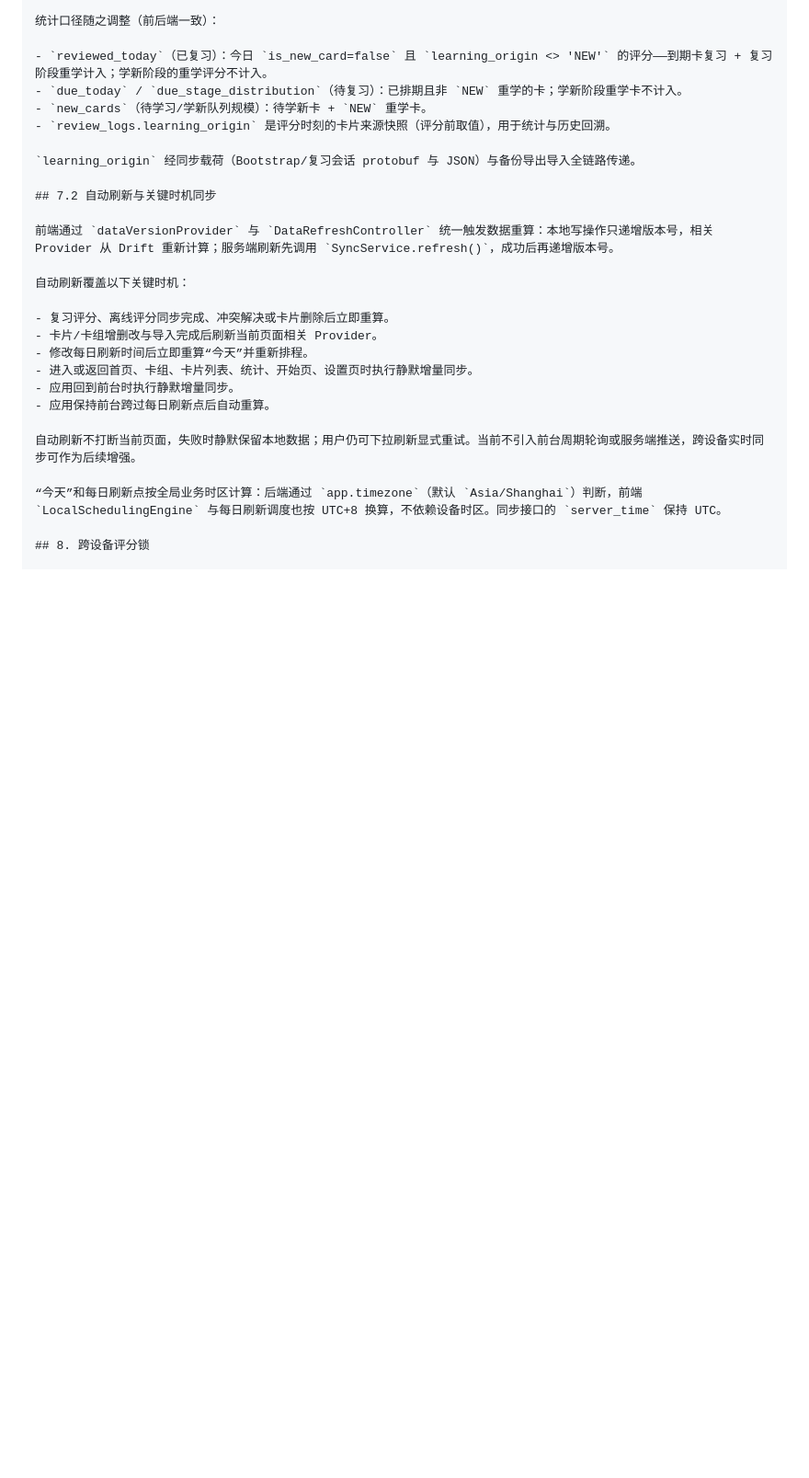
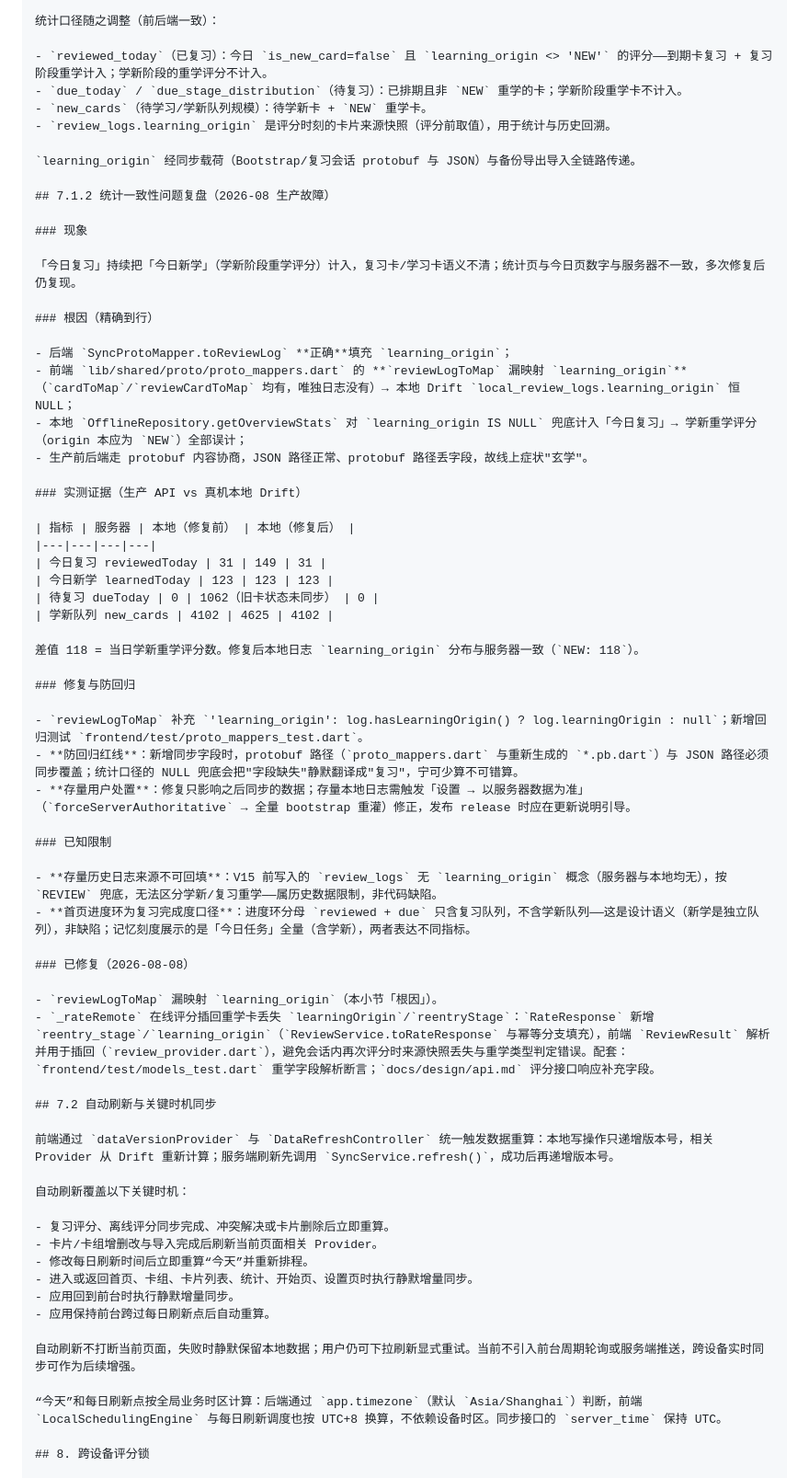
Before and after one commit to ISO-N/karis-review, a Markdown page: docs/design/architecture.md, the part around the change. Shown at 92% size. GitHub-like rendering; blank space fills up the shorter version.

Commit message:
docs(review): 同步评分接口字段与统计一致性复盘（rate-response/architecture §7.1.2, CLAUDE）

```diff
--- a/docs/design/architecture.md
+++ b/docs/design/architecture.md
@@ -409,6 +409,46 @@ log ───────► common
 
 `learning_origin` 经同步载荷（Bootstrap/复习会话 protobuf 与 JSON）与备份导出导入全链路传递。
 
+## 7.1.2 统计一致性问题复盘（2026-08 生产故障）
+
+### 现象
+
+「今日复习」持续把「今日新学」（学新阶段重学评分）计入，复习卡/学习卡语义不清；统计页与今日页数字与服务器不一致，多次修复后仍复现。
+
+### 根因（精确到行）
+
+- 后端 `SyncProtoMapper.toReviewLog` **正确**填充 `learning_origin`；
+- 前端 `lib/shared/proto/proto_mappers.dart` 的 **`reviewLogToMap` 漏映射 `learning_origin`**（`cardToMap`/`reviewCardToMap` 均有，唯独日志没有）→ 本地 Drift `local_review_logs.learning_origin` 恒 NULL；
+- 本地 `OfflineRepository.getOverviewStats` 对 `learning_origin IS NULL` 兜底计入「今日复习」→ 学新重学评分（origin 本应为 `NEW`）全部误计；
+- 生产前后端走 protobuf 内容协商，JSON 路径正常、protobuf 路径丢字段，故线上症状"玄学"。
+
+### 实测证据（生产 API vs 真机本地 Drift）
+
+| 指标 | 服务器 | 本地（修复前） | 本地（修复后） |
+|---|---|---|---|
+| 今日复习 reviewedToday | 31 | 149 | 31 |
+| 今日新学 learnedToday | 123 | 123 | 123 |
+| 待复习 dueToday | 0 | 1062（旧卡状态未同步） | 0 |
+| 学新队列 new_cards | 4102 | 4625 | 4102 |
+
+差值 118 = 当日学新重学评分数。修复后本地日志 `learning_origin` 分布与服务器一致（`NEW: 118`）。
+
+### 修复与防回归
+
+- `reviewLogToMap` 补充 `'learning_origin': log.hasLearningOrigin() ? log.learningOrigin : null`；新增回归测试 `frontend/test/proto_mappers_test.dart`。
+- **防回归红线**：新增同步字段时，protobuf 路径（`proto_mappers.dart` 与重新生成的 `*.pb.dart`）与 JSON 路径必须同步覆盖；统计口径的 NULL 兜底会把"字段缺失"静默翻译成"复习"，宁可少算不可错算。
+- **存量用户处置**：修复只影响之后同步的数据；存量本地日志需触发「设置 → 以服务器数据为准」（`forceServerAuthoritative` → 全量 bootstrap 重灌）修正，发布 release 时应在更新说明引导。
+
+### 已知限制
+
+- **存量历史日志来源不可回填**：V15 前写入的 `review_logs` 无 `learning_origin` 概念（服务器与本地均无），按 `REVIEW` 兜底，无法区分学新/复习重学——属历史数据限制，非代码缺陷。
+- **首页进度环为复习完成度口径**：进度环分母 `reviewed + due` 只含复习队列，不含学新队列——这是设计语义（新学是独立队列），非缺陷；记忆刻度展示的是「今日任务」全量（含学新），两者表达不同指标。
+
+### 已修复（2026-08-08）
+
+- `reviewLogToMap` 漏映射 `learning_origin`（本小节「根因」）。
+- `_rateRemote` 在线评分插回重学卡丢失 `learningOrigin`/`reentryStage`：`RateResponse` 新增 `reentry_stage`/`learning_origin`（`ReviewService.toRateResponse` 与幂等分支填充），前端 `ReviewResult` 解析并用于插回（`review_provider.dart`），避免会话内再次评分时来源快照丢失与重学类型判定错误。配套：`frontend/test/models_test.dart` 重学字段解析断言；`docs/design/api.md` 评分接口响应补充字段。
+
 ## 7.2 自动刷新与关键时机同步
 
 前端通过 `dataVersionProvider` 与 `DataRefreshController` 统一触发数据重算：本地写操作只递增版本号，相关 Provider 从 Drift 重新计算；服务端刷新先调用 `SyncService.refresh()`，成功后再递增版本号。
```
Also changed, not shown: CLAUDE.md (+1 -1 lines), docs/design/api.md (+13 -5 lines).
